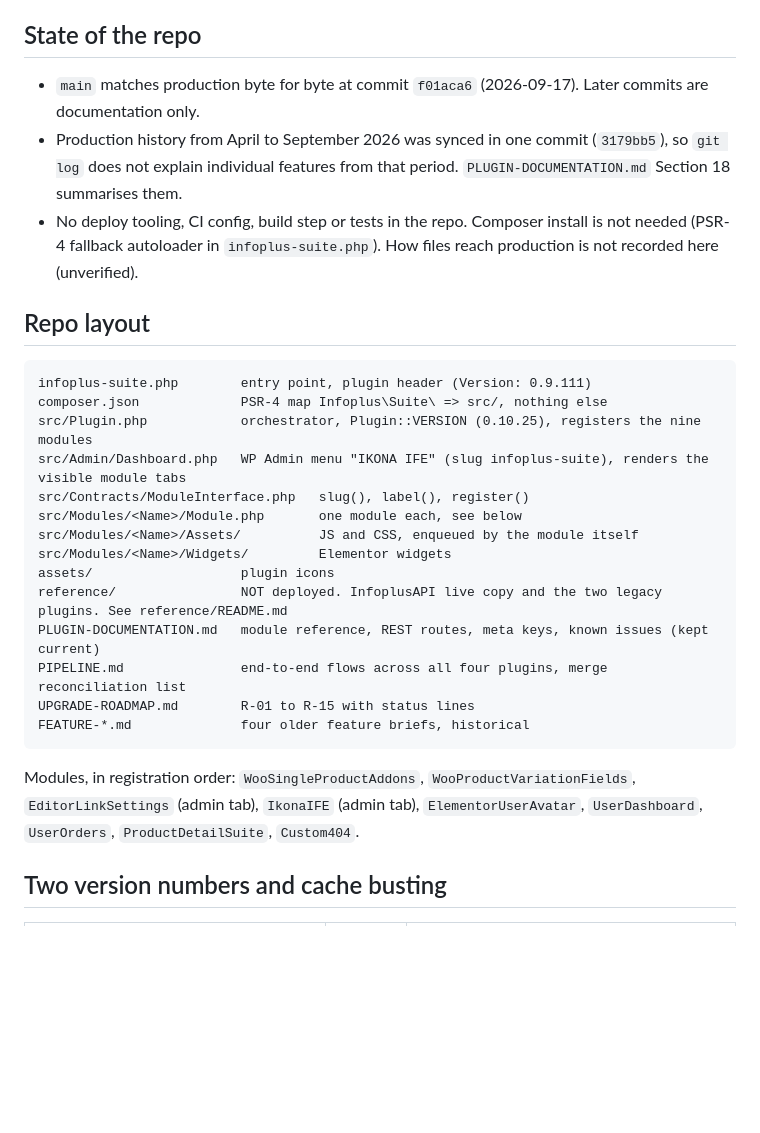
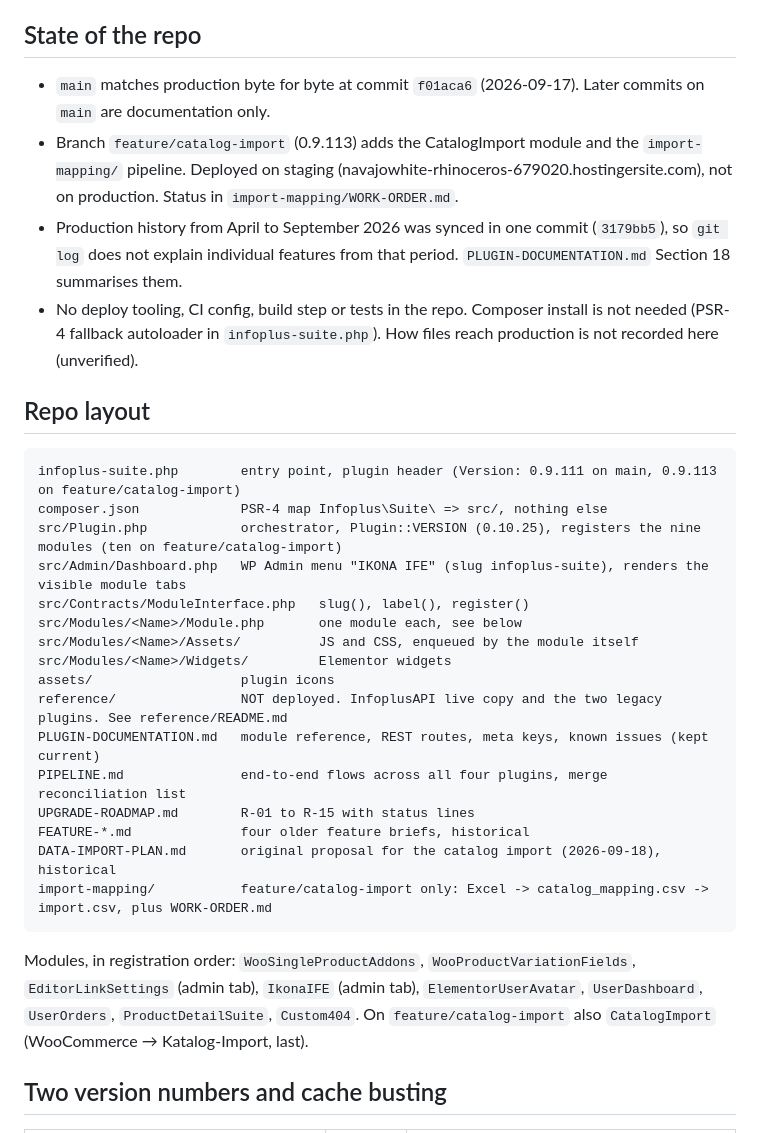
Before and after one commit to jmalture/InfoPlus_Webshop, a Markdown page: CLAUDE.md, the part around the change. GitHub-like rendering; blank space fills up the shorter version.

````diff
--- a/CLAUDE.md
+++ b/CLAUDE.md
@@ -4,16 +4,17 @@ WordPress plugin for the Infoplus nameplate shop (Namensschilder). PHP 7.4+, Woo
 
 ## State of the repo
 
-- `main` matches production byte for byte at commit `f01aca6` (2026-09-17). Later commits are documentation only.
+- `main` matches production byte for byte at commit `f01aca6` (2026-09-17). Later commits on `main` are documentation only.
+- Branch `feature/catalog-import` (0.9.113) adds the CatalogImport module and the `import-mapping/` pipeline. Deployed on staging (navajowhite-rhinoceros-679020.hostingersite.com), not on production. Status in `import-mapping/WORK-ORDER.md`.
 - Production history from April to September 2026 was synced in one commit (`3179bb5`), so `git log` does not explain individual features from that period. `PLUGIN-DOCUMENTATION.md` Section 18 summarises them.
 - No deploy tooling, CI config, build step or tests in the repo. Composer install is not needed (PSR-4 fallback autoloader in `infoplus-suite.php`). How files reach production is not recorded here (unverified).
 
 ## Repo layout
 
 ```
-infoplus-suite.php        entry point, plugin header (Version: 0.9.111)
+infoplus-suite.php        entry point, plugin header (Version: 0.9.111 on main, 0.9.113 on feature/catalog-import)
 composer.json             PSR-4 map Infoplus\Suite\ => src/, nothing else
-src/Plugin.php            orchestrator, Plugin::VERSION (0.10.25), registers the nine modules
+src/Plugin.php            orchestrator, Plugin::VERSION (0.10.25), registers the nine modules (ten on feature/catalog-import)
 src/Admin/Dashboard.php   WP Admin menu "IKONA IFE" (slug infoplus-suite), renders the visible module tabs
 src/Contracts/ModuleInterface.php   slug(), label(), register()
 src/Modules/<Name>/Module.php       one module each, see below
@@ -25,9 +26,11 @@ PLUGIN-DOCUMENTATION.md   module reference, REST routes, meta keys, known issues
 PIPELINE.md               end-to-end flows across all four plugins, merge reconciliation list
 UPGRADE-ROADMAP.md        R-01 to R-15 with status lines
 FEATURE-*.md              four older feature briefs, historical
+DATA-IMPORT-PLAN.md       original proposal for the catalog import (2026-09-18), historical
+import-mapping/           feature/catalog-import only: Excel -> catalog_mapping.csv -> import.csv, plus WORK-ORDER.md
 ```
 
-Modules, in registration order: `WooSingleProductAddons`, `WooProductVariationFields`, `EditorLinkSettings` (admin tab), `IkonaIFE` (admin tab), `ElementorUserAvatar`, `UserDashboard`, `UserOrders`, `ProductDetailSuite`, `Custom404`.
+Modules, in registration order: `WooSingleProductAddons`, `WooProductVariationFields`, `EditorLinkSettings` (admin tab), `IkonaIFE` (admin tab), `ElementorUserAvatar`, `UserDashboard`, `UserOrders`, `ProductDetailSuite`, `Custom404`. On `feature/catalog-import` also `CatalogImport` (WooCommerce → Katalog-Import, last).
 
 ## Two version numbers and cache busting
 
````
Also changed, not shown: docs/suite/DATA-IMPORT-PLAN.md (added, +96 -0 lines), docs/suite/PLUGIN-DOCUMENTATION.md (+1 -1 lines).
